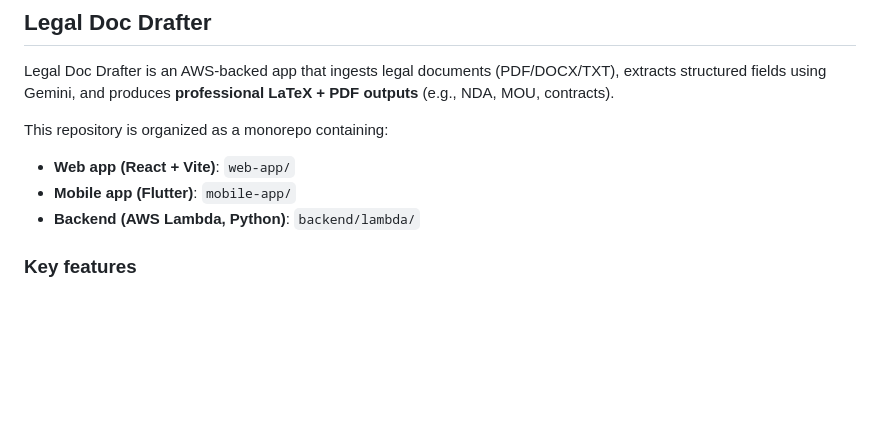
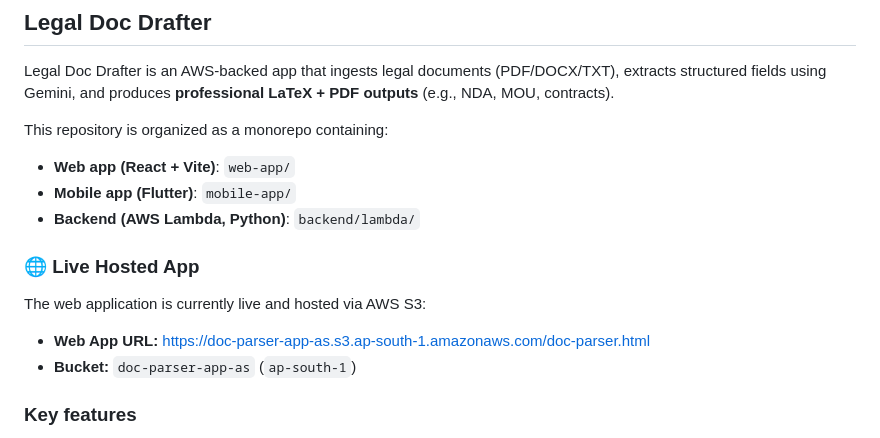
Before and after one commit to Alphoenixx/legal-doc-drafter, a Markdown page: README.md, the part around the change. GitHub-like rendering; blank space fills up the shorter version.

Commit message:
Live hosted url mentioned in readme

```diff
--- a/README.md
+++ b/README.md
@@ -7,6 +7,11 @@ This repository is organized as a monorepo containing:
 - **Web app (React + Vite)**: `web-app/`
 - **Mobile app (Flutter)**: `mobile-app/`
 - **Backend (AWS Lambda, Python)**: `backend/lambda/`
+
+### 🌐 Live Hosted App
+The web application is currently live and hosted via AWS S3:
+- **Web App URL:** [https://doc-parser-app-as.s3.ap-south-1.amazonaws.com/doc-parser.html](https://doc-parser-app-as.s3.ap-south-1.amazonaws.com/doc-parser.html)
+- **Bucket:** `doc-parser-app-as` (`ap-south-1`)
 
 ### Key features
 
```
